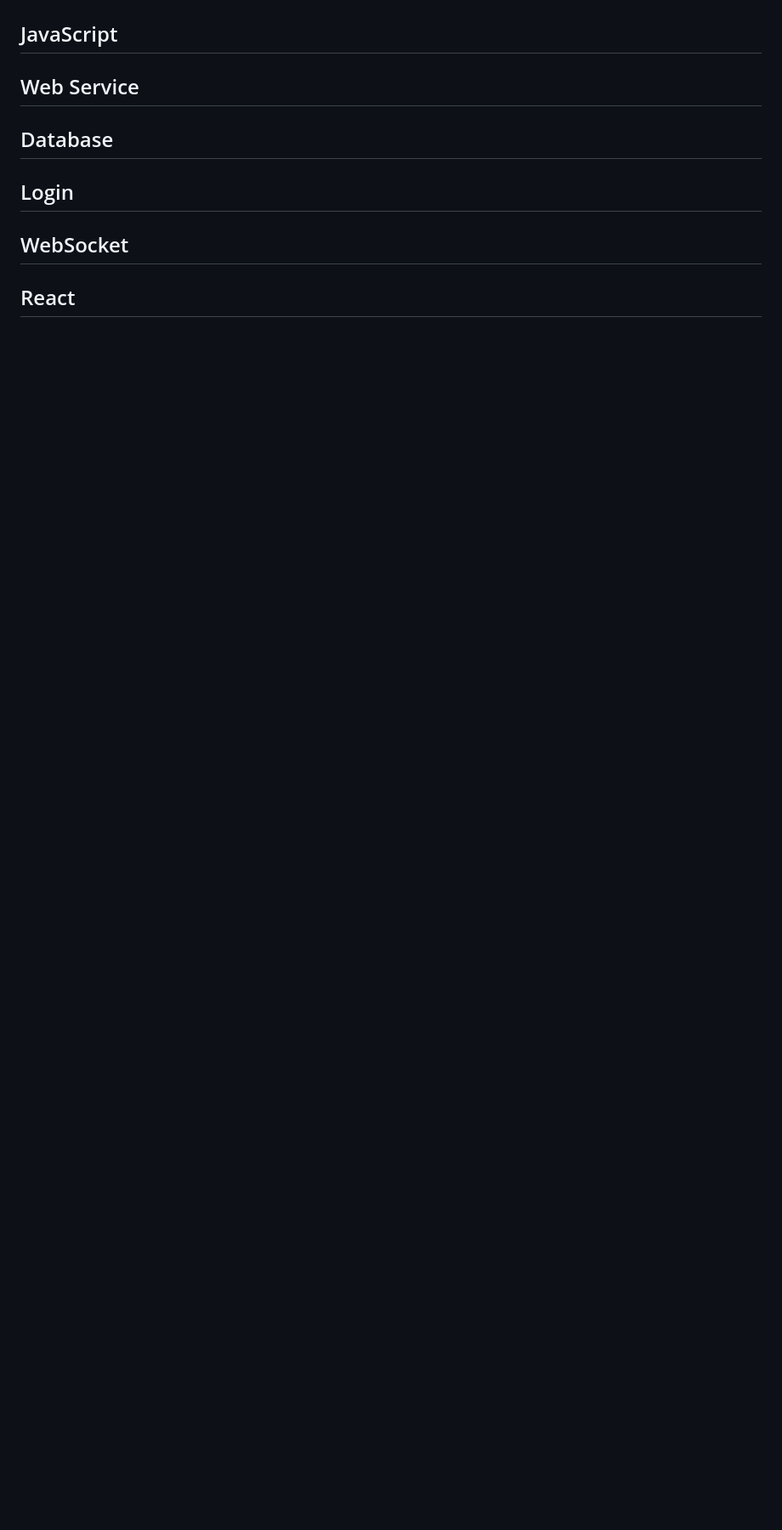
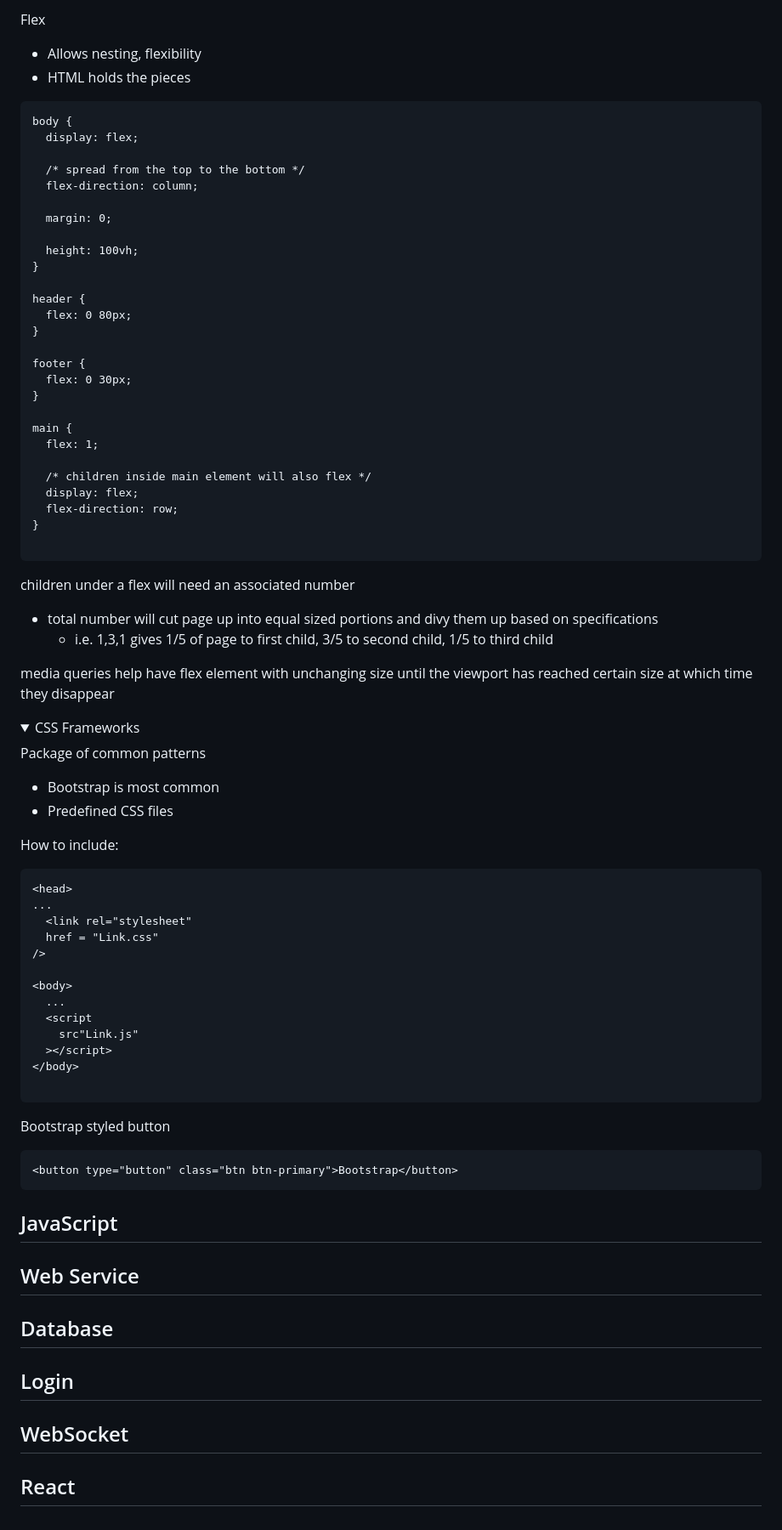
Before and after one commit to robinkyl002/startup, a Markdown page: notes.md, the part around one of its changes. Shown at 85% size. Rendered like a GitHub page; folded sections open; blank space fills up the shorter version.

Commit message:
class notes on CSS September 28

````diff
--- a/notes.md
+++ b/notes.md
@@ -485,3 +570,79 @@ p {
+Flex
+
+- Allows nesting, flexibility
+- HTML holds the pieces
+
+```
+body {
+  display: flex;
+
+  /* spread from the top to the bottom */
+  flex-direction: column;
+
+  margin: 0;
+
+  height: 100vh;
+}
+
+header {
+  flex: 0 80px;
+}
+
+footer {
+  flex: 0 30px;
+}
+
+main {
+  flex: 1;
+
+  /* children inside main element will also flex */
+  display: flex;
+  flex-direction: row;
+}
+
+```
+
+children under a flex will need an associated number
+
+- total number will cut page up into equal sized portions and divy them up based on specifications
+  - i.e. 1,3,1 gives 1/5 of page to first child, 3/5 to second child, 1/5 to third child
+
+media queries help have flex element with unchanging size until the viewport has reached certain size at which time they disappear
+
+</details>
+
+<details>
+
+<summary>CSS Frameworks</summary>
+
+Package of common patterns
+
+- Bootstrap is most common
+- Predefined CSS files
+
+How to include:
+
+```
+<head>
+...
+  <link rel="stylesheet"
+  href = "Link.css"
+/>
+
+<body>
+  ...
+  <script
+    src"Link.js"
+  ></script>
+</body>
+
+```
+
+Bootstrap styled button
+
+```
+<button type="button" class="btn btn-primary">Bootstrap</button>
+```
 
 </details>
 
````
Also changed, not shown: other parts of notes.md (+85 -0 lines).
